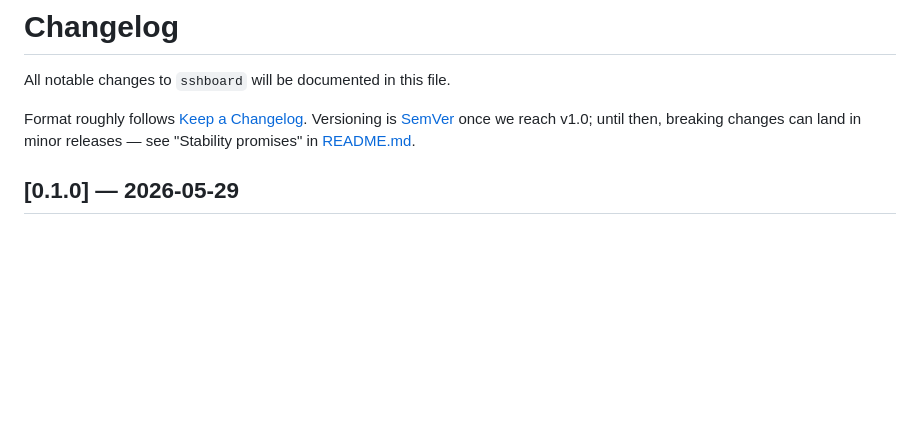
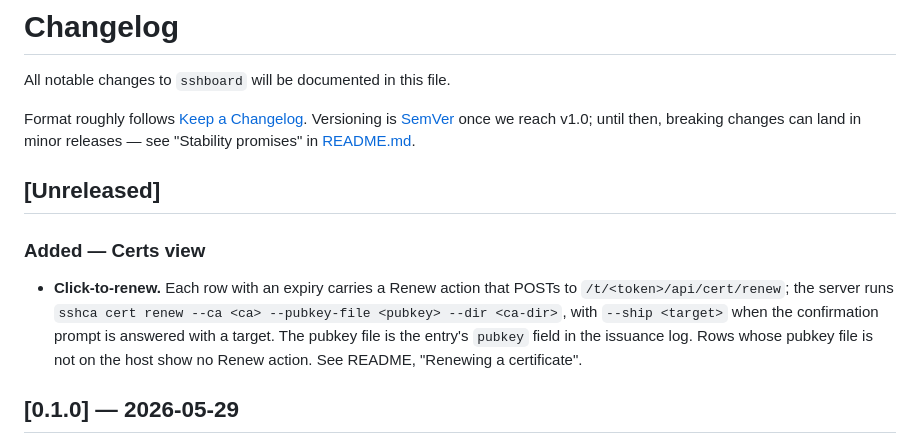
Before and after one commit to roselabs-io/sshboard, a Markdown page: CHANGELOG.md, the part around the change. Drawn GitHub-style; blank space fills up the shorter version.

```diff
--- a/CHANGELOG.md
+++ b/CHANGELOG.md
@@ -3,6 +3,12 @@
 All notable changes to `sshboard` will be documented in this file.
 
 Format roughly follows [Keep a Changelog](https://keepachangelog.com/en/1.1.0/). Versioning is [SemVer](https://semver.org/) once we reach v1.0; until then, breaking changes can land in minor releases — see "Stability promises" in [README.md](README.md).
+
+## [Unreleased]
+
+### Added — Certs view
+
+- **Click-to-renew.** Each row with an expiry carries a Renew action that POSTs to `/t/<token>/api/cert/renew`; the server runs `sshca cert renew --ca <ca> --pubkey-file <pubkey> --dir <ca-dir>`, with `--ship <target>` when the confirmation prompt is answered with a target. The pubkey file is the entry's `pubkey` field in the issuance log. Rows whose pubkey file is not on the host show no Renew action. See README, "Renewing a certificate".
 
 ## [0.1.0] — 2026-05-29
 
```
Also changed, not shown: README.md (+22 -0 lines).
